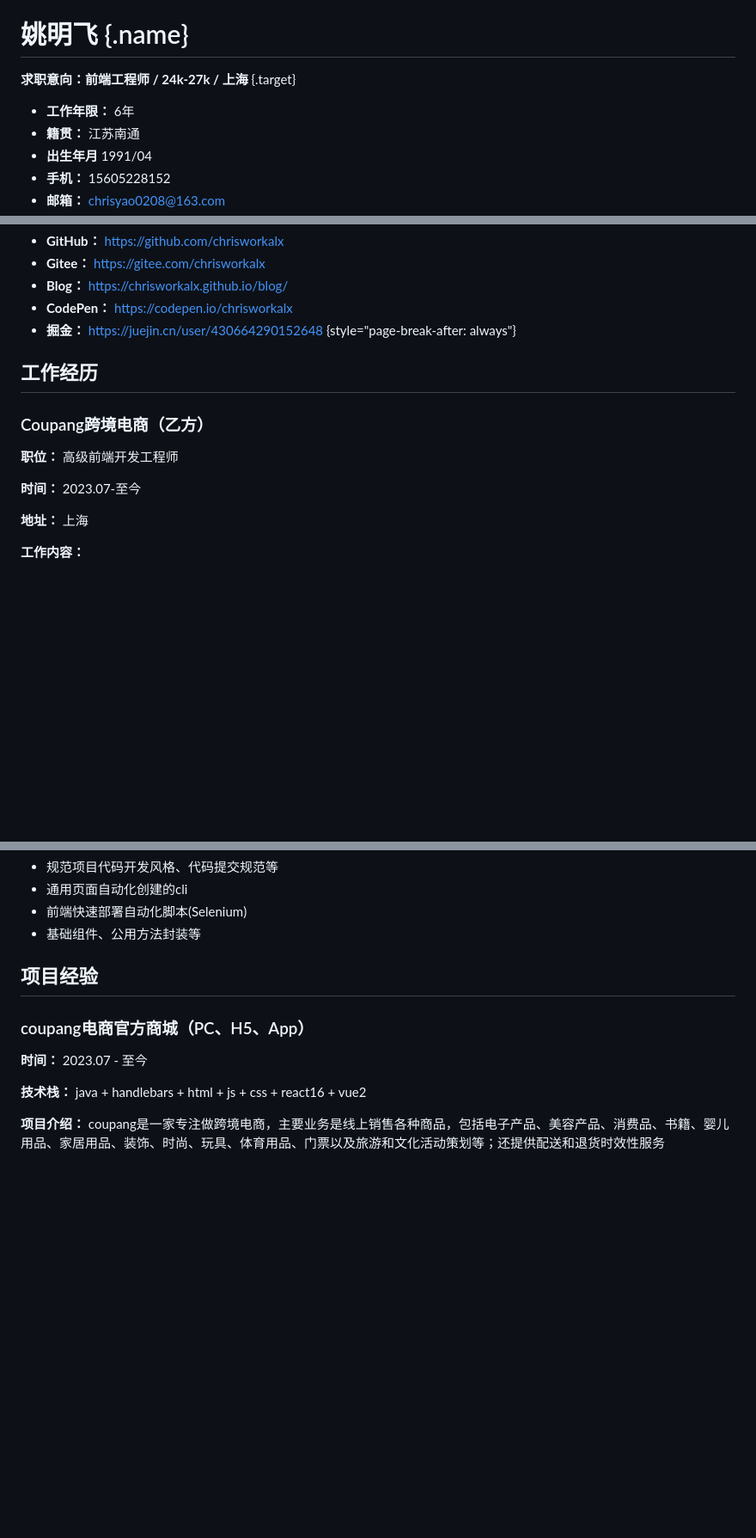
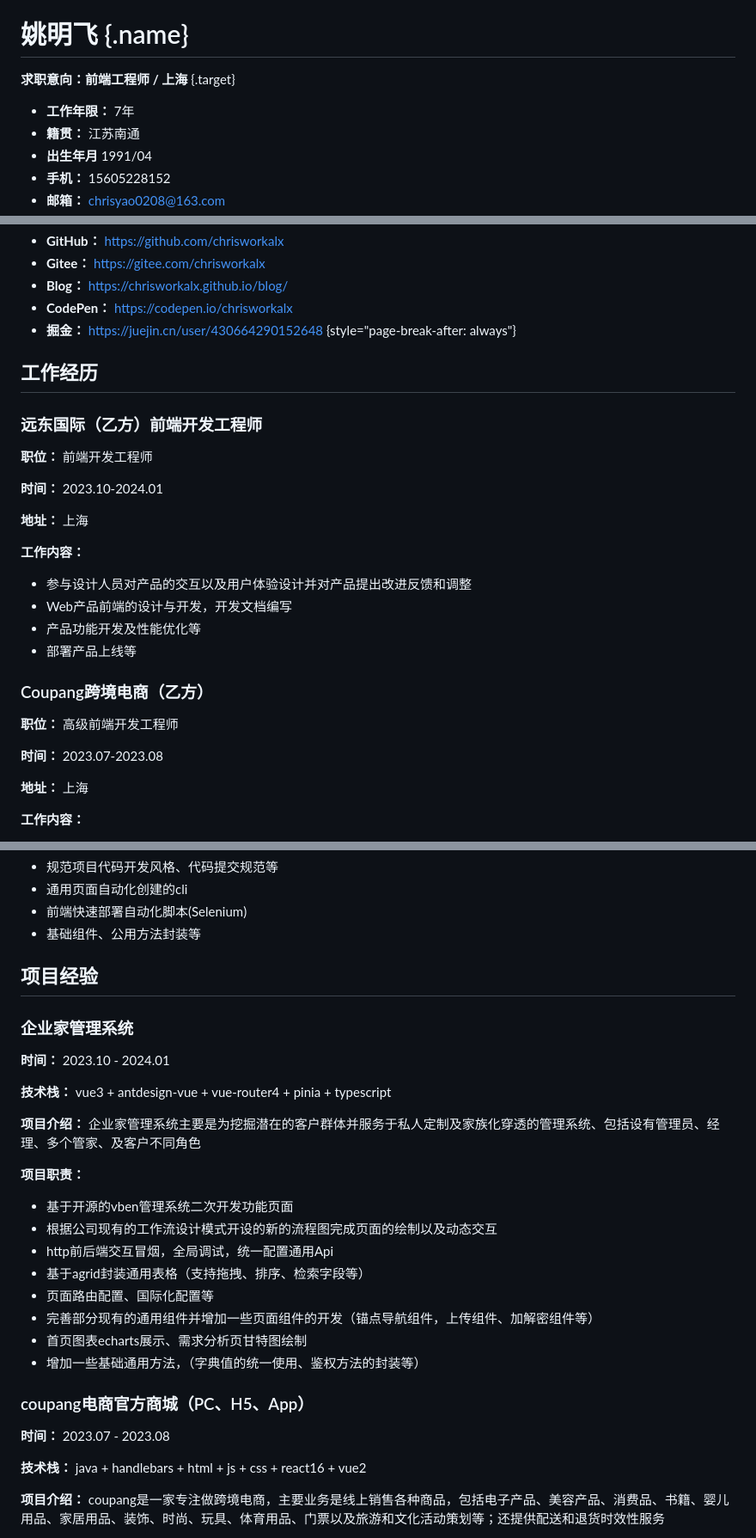
Before and after one commit to chrisworkalx/my-resume, a Markdown page: src/resume.md, 3 parts joined by grey strips. Shown at 86% size. GitHub-like rendering; blank space fills up the shorter version.

Commit message:
upd: update resume 2024

```diff
--- a/src/resume.md
+++ b/src/resume.md
@@ -13,9 +13,9 @@
 
 # 姚明飞 {.name}
 
-**求职意向：前端工程师 / 24k-27k / 上海** {.target}
+**求职意向：前端工程师 / 上海** {.target}
 
-- **工作年限：** 6年
+- **工作年限：** 7年
 - **籍贯：** 江苏南通
 - **出生年月** 1991/04
 - **手机：** 15605228152
@@ -63,11 +63,26 @@
 
 ## 工作经历
 
+### 远东国际（乙方）前端开发工程师
+
+**职位：** 前端开发工程师
+
+**时间：** 2023.10-2024.01
+
+**地址：** 上海
+
+**工作内容：**
+
+- 参与设计人员对产品的交互以及用户体验设计并对产品提出改进反馈和调整
+- Web产品前端的设计与开发，开发文档编写
+- 产品功能开发及性能优化等
+- 部署产品上线等
+
 ### Coupang跨境电商（乙方）
 
 **职位：** 高级前端开发工程师
 
-**时间：** 2023.07-至今
+**时间：** 2023.07-2023.08
 
 **地址：** 上海
 
@@ -128,9 +143,28 @@
 
 ## 项目经验
 
+### 企业家管理系统
+
+**时间：** 2023.10 - 2024.01
+
+**技术栈：** vue3 + antdesign-vue + vue-router4 + pinia + typescript
+
+**项目介绍：** 企业家管理系统主要是为挖掘潜在的客户群体并服务于私人定制及家族化穿透的管理系统、包括设有管理员、经理、多个管家、及客户不同角色
+
+**项目职责：**
+
+- 基于开源的vben管理系统二次开发功能页面
+- 根据公司现有的工作流设计模式开设的新的流程图完成页面的绘制以及动态交互
+- http前后端交互冒烟，全局调试，统一配置通用Api
+- 基于agrid封装通用表格（支持拖拽、排序、检索字段等）
+- 页面路由配置、国际化配置等
+- 完善部分现有的通用组件并增加一些页面组件的开发（锚点导航组件，上传组件、加解密组件等）
+- 首页图表echarts展示、需求分析页甘特图绘制
+- 增加一些基础通用方法，（字典值的统一使用、鉴权方法的封装等）
+
 ### coupang电商官方商城（PC、H5、App）
 
-**时间：** 2023.07 - 至今
+**时间：** 2023.07 - 2023.08
 
 **技术栈：** java + handlebars + html + js + css + react16 + vue2
 
```
Also changed, not shown: other parts of src/resume.md (+2 -2 lines).
